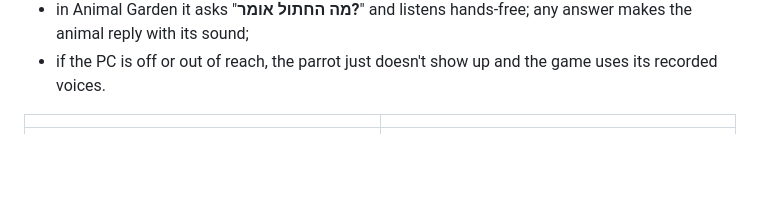
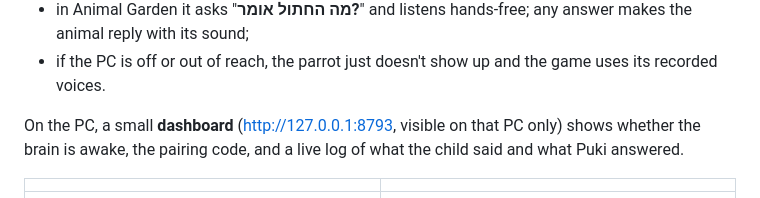
Before and after one commit to TomSadeh/puki, a Markdown page: README.md, the part around one of its changes. GitHub-like rendering; blank space fills up the shorter version.

```diff
--- a/README.md
+++ b/README.md
@@ -37,6 +37,10 @@ can reach a PC at home running the [brain server](brain/README.md):
 - if the PC is off or out of reach, the parrot just doesn't show up and the game uses its
   recorded voices.
 
+On the PC, a small **dashboard** (http://127.0.0.1:8793, visible on that PC only) shows
+whether the brain is awake, the pairing code, and a live log of what the child said and
+what Puki answered.
+
 | | |
 |---|---|
 | ![Animal Garden](docs/screenshots/animal-garden.png) | ![פוקי in a game](docs/screenshots/companion.png) |
```
Also changed, not shown: other parts of README.md (+22 -3 lines).
